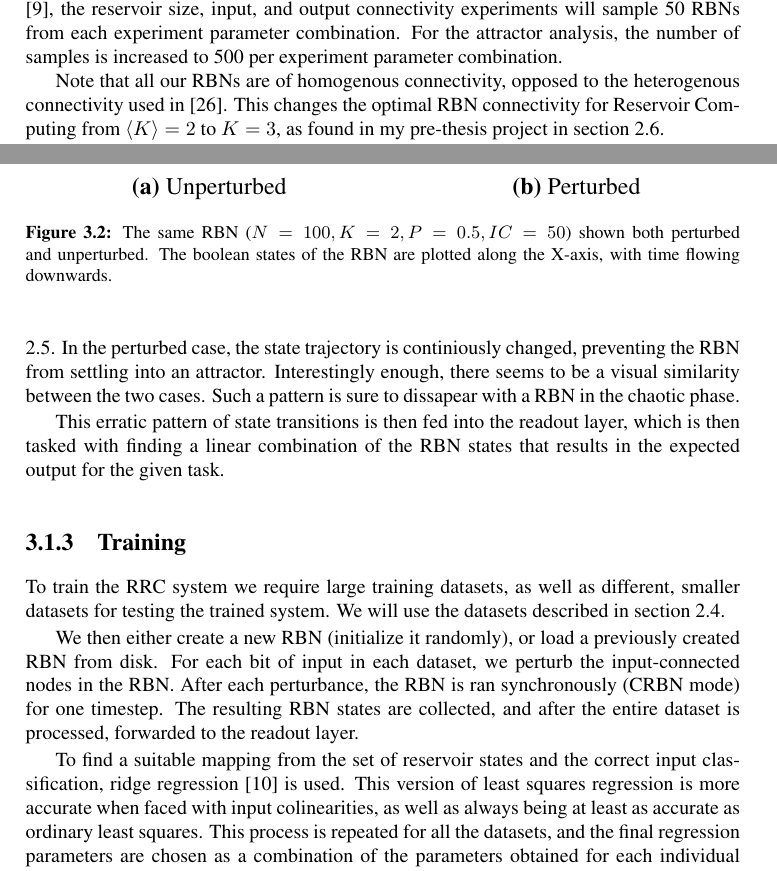
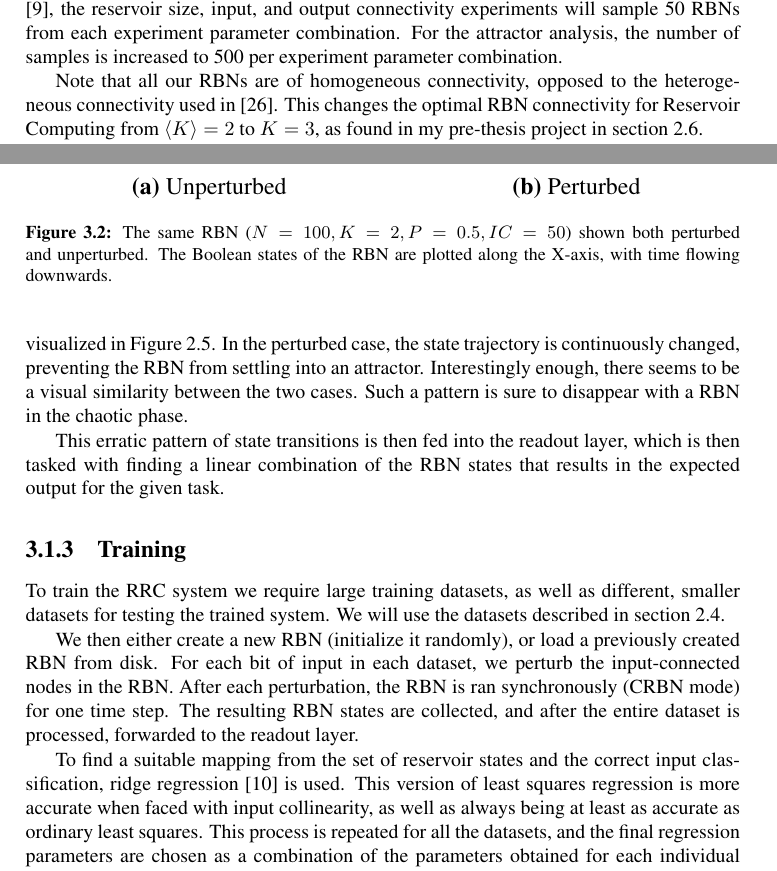
Before and after one commit to aleksanb/MastersThesis, a LaTeX thesis (main.tex, which reads method/method.tex): two parts of pages 28 and 29 of 64, joined at a grey line, cut so that both start at the same text. Compiled offline with pdfLaTeX; TikZ figures are drawn from their code, not taken from saved files.

Commit message:
Correct method

```diff
--- a/method/method.tex
+++ b/method/method.tex
@@ -44,8 +44,8 @@ $(\frac{2^{2^{K}}N!}{(N-K)!})^N$ \cite{gershenson2004introduction},
 the reservoir size, input, and output connectivity experiments will sample 50 RBNs from each experiment parameter combination.
 For the attractor analysis, the number of samples is increased to 500 per experiment parameter combination.
 
-Note that all our RBNs are of homogenous connectivity,
-opposed to the heterogenous connectivity used in \cite{rbn-reservoir}.
+Note that all our RBNs are of homogeneous connectivity,
+opposed to the heterogeneous connectivity used in \cite{rbn-reservoir}.
 This changes the optimal RBN connectivity for Reservoir Computing from $ \langle K \rangle = 2 $ to $ K = 3$,
 as found in my pre-thesis project in section \ref{section:pre-thesis-project}.
 
@@ -74,10 +74,10 @@ To verify that RBN simulation is working,
 a RBN is created randomly, initial state set to all zeros, and ran.
 The results are visualized in Figure \ref{figure:rbn-noperturb}.
 We see that the RBN exhibits stable dynamics, and enters into an attractor around $t=15$.
-In Figure \ref{figure:rbn-perturb} we continiously perturb the RBN with the input stream from the Temporal Parity task visualized in Figure \ref{figure:temporal-parity}.
-In the perturbed case, the state trajectory is continiously changed, preventing the RBN from settling into an attractor.
+In Figure \ref{figure:rbn-perturb} we continuously perturb the RBN with the input stream from the Temporal Parity task visualized in Figure \ref{figure:temporal-parity}.
+In the perturbed case, the state trajectory is continuously changed, preventing the RBN from settling into an attractor.
 Interestingly enough, there seems to be a visual similarity between the two cases.
-Such a pattern is sure to dissapear with a RBN in the chaotic phase.
+Such a pattern is sure to disappear with a RBN in the chaotic phase.
 
 This erratic pattern of state transitions is then fed into the readout layer,
 which is then tasked with finding a linear combination of the RBN states that results in the expected output for the given task.
@@ -93,7 +93,7 @@ which is then tasked with finding a linear combination of the RBN states that re
   }
   \caption{
     The same RBN ($N=100, K=2, P=0.5, IC=50$) shown both perturbed and unperturbed.
-    The boolean states of the RBN are plotted along the X-axis,
+    The Boolean states of the RBN are plotted along the X-axis,
     with time flowing downwards.
   }
 \end{figure}
@@ -108,14 +108,14 @@ We then either create a new RBN (initialize it randomly),
 or load a previously created RBN from disk.
 For each bit of input in each dataset,
 we perturb the input-connected nodes in the RBN.
-After each perturbance, the RBN is ran synchronously (CRBN mode) for one timestep.
+After each perturbation, the RBN is ran synchronously (CRBN mode) for one time step.
 The resulting RBN states are collected,
 and after the entire dataset is processed,
 forwarded to the readout layer.
 
 To find a suitable mapping from the set of reservoir states and the correct input classification,
 ridge regression \cite{hoerl1970ridge} is used.
-This version of least squares regression is more accurate when faced with input colinearities, as well as always being at least as accurate as ordinary least squares.
+This version of least squares regression is more accurate when faced with input collinearity, as well as always being at least as accurate as ordinary least squares.
 This process is repeated for all the datasets,
 and the final regression parameters are chosen as a combination of the parameters obtained for each individual dataset.
 Finally we measure the normalized accuracy of the trained reservoir on the test dataset,
```
Also changed, not shown: method/method.tex (6 more changed lines).
